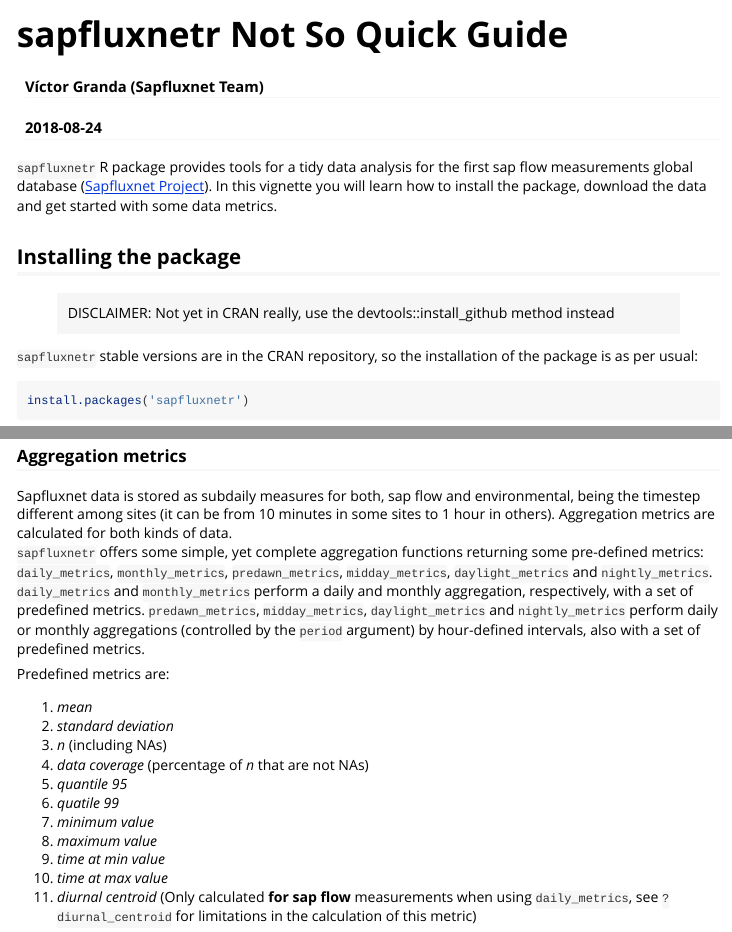
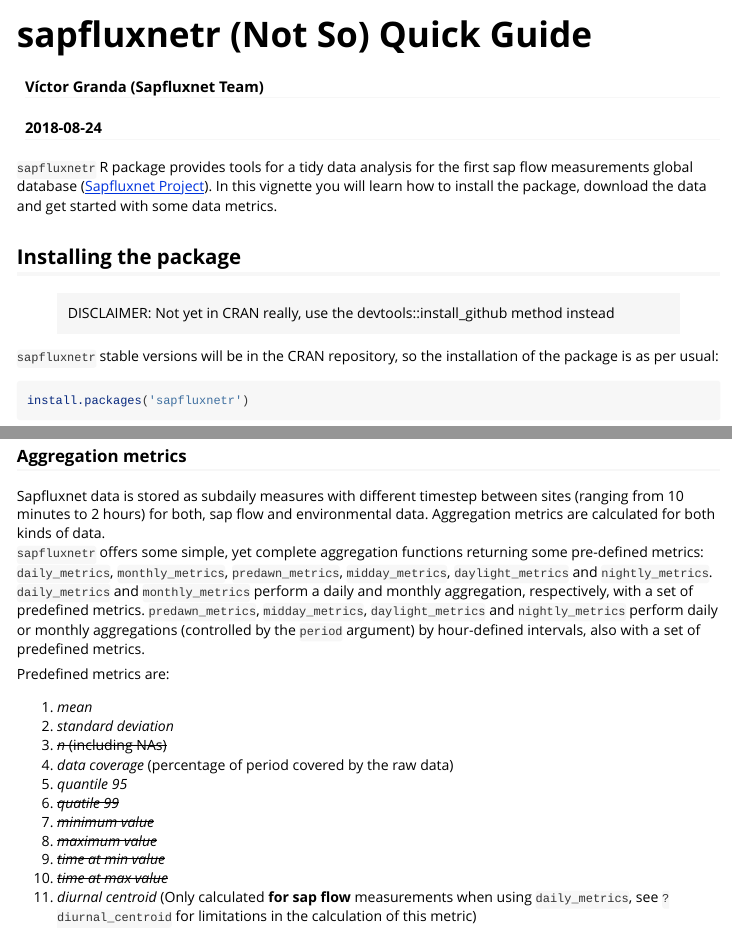
Before and after one commit to sapfluxnet/sapfluxnetr, an R Markdown document (vignettes/sapfluxnetr-quick-guide.Rmd): the page in a window 1100 px wide, from its top, and a second part further down, joined at a grey line. Rendered offline with R 4.5, knitr and Pandoc, with nearby package versions; some code elsewhere in the file could not run offline; long lines of code are wrapped; common packages that the code uses without loading them are loaded.

Commit message:
updated sapfluxnetr-quick-guide vignette to remove the default metrics not computed. They are only crossed as I need confirmation of the definitive default metrics

````diff
--- a/vignettes/sapfluxnetr-quick-guide.Rmd
+++ b/vignettes/sapfluxnetr-quick-guide.Rmd
@@ -31,8 +31,8 @@
 >DISCLAIMER: Not yet in CRAN really, use the devtools::install_github method
  instead
 
-`sapfluxnetr` stable versions are in the CRAN repository, so the installation of
-the package is as per usual:
+`sapfluxnetr` stable versions will be in the CRAN repository, so the
+installation of the package is as per usual:
 
 ```{r cran_inst, eval=FALSE}
 install.packages('sapfluxnetr')
@@ -245,10 +245,9 @@
 
 ### Aggregation metrics
 
-Sapfluxnet data is stored as subdaily measures for both, sap flow and
-environmental, being the timestep different among sites (it can be from 10
-minutes in some sites to 1 hour in others). Aggregation metrics are calculated
-for both kinds of data.
+Sapfluxnet data is stored as subdaily measures with different timestep between
+sites (ranging from 10 minutes to 2 hours) for both, sap flow and environmental
+data. Aggregation metrics are calculated for both kinds of data.
 `sapfluxnetr` offers some simple, yet complete aggregation functions returning
 some pre-defined metrics: `daily_metrics`, `monthly_metrics`, `predawn_metrics`,
 `midday_metrics`, `daylight_metrics` and `nightly_metrics`.
@@ -262,14 +261,14 @@
 
 1. *mean*
 1. *standard deviation*
-1. *n* (including NAs)
-1. *data coverage* (percentage of *n* that are not NAs)
+1. ~~*n* (including NAs)~~
+1. *data coverage* (percentage of period covered by the raw data)
 1. *quantile 95*
-1. *quatile 99*
-1. *minimum value*
-1. *maximum value*
-1. *time at min value*
-1. *time at max value*
+1. ~~*quatile 99*~~
+1. ~~*minimum value*~~
+1. ~~*maximum value*~~
+1. ~~*time at min value*~~
+1. ~~*time at max value*~~
 1. *diurnal centroid* (Only calculated **for sap flow** measurements when using
    `daily_metrics`, see `?diurnal_centroid` for limitations in the calculation
    of this metric)
````
Also changed, not shown: vignettes/sapfluxnetr-quick-guide.Rmd (10 more changed lines).
